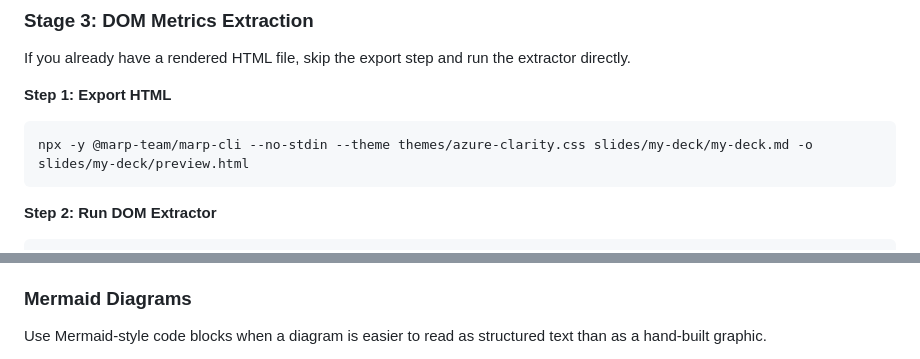
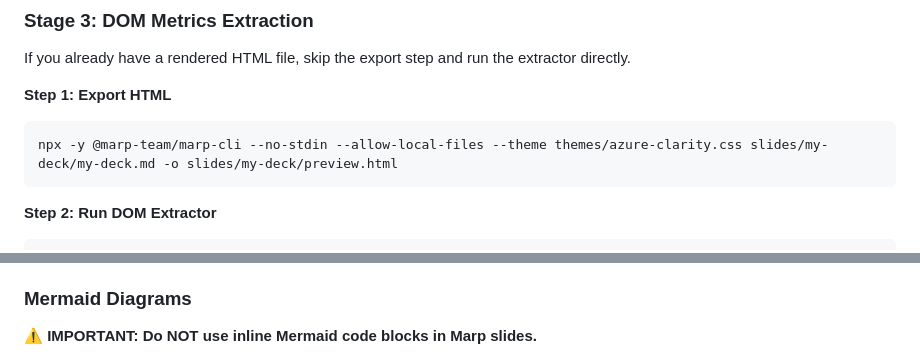
Before and after one commit to FunUd/ai-centric-marp-themes, a Markdown page: skills/marp-slide-creator/SKILL.md, 2 parts joined by grey strips. GitHub-like rendering.

````diff
--- a/skills/marp-slide-creator/SKILL.md
+++ b/skills/marp-slide-creator/SKILL.md
@@ -196,7 +197,7 @@ If you already have a rendered HTML file, skip the export step and run the extra
 
 **Step 1: Export HTML**
 ```powershell
-npx -y @marp-team/marp-cli --no-stdin --theme themes/azure-clarity.css slides/my-deck/my-deck.md -o slides/my-deck/preview.html
+npx -y @marp-team/marp-cli --no-stdin --allow-local-files --theme themes/azure-clarity.css slides/my-deck/my-deck.md -o slides/my-deck/preview.html
 ```
 
 **Step 2: Run DOM Extractor**
@@ -334,5 +335,5 @@ Use the simplest visual that communicates the idea clearly:
 
 ### Mermaid Diagrams
 
-Use Mermaid-style code blocks when a diagram is easier to read as structured text than as a hand-built graphic.
+**⚠️ IMPORTANT: Do NOT use inline Mermaid code blocks in Marp slides.**
 
````
Also changed, not shown: other parts of skills/marp-slide-creator/SKILL.md (+32 -14 lines).
